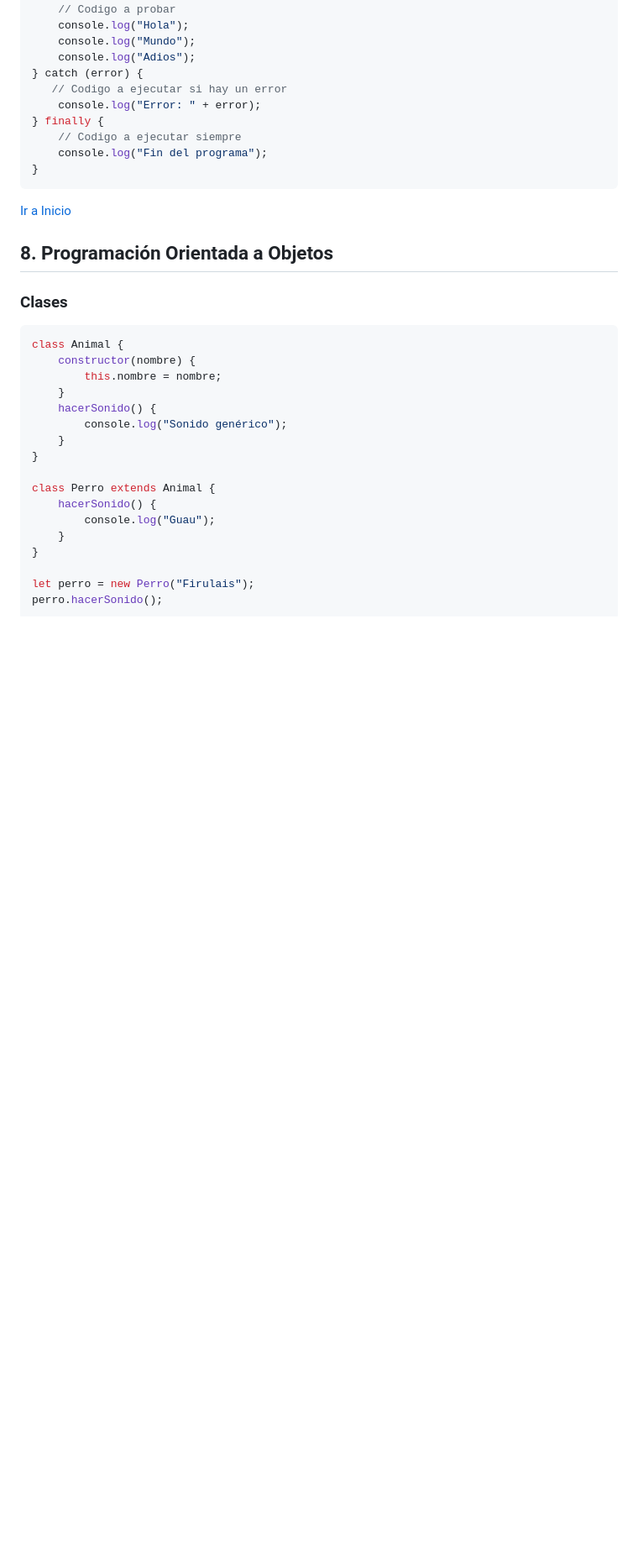
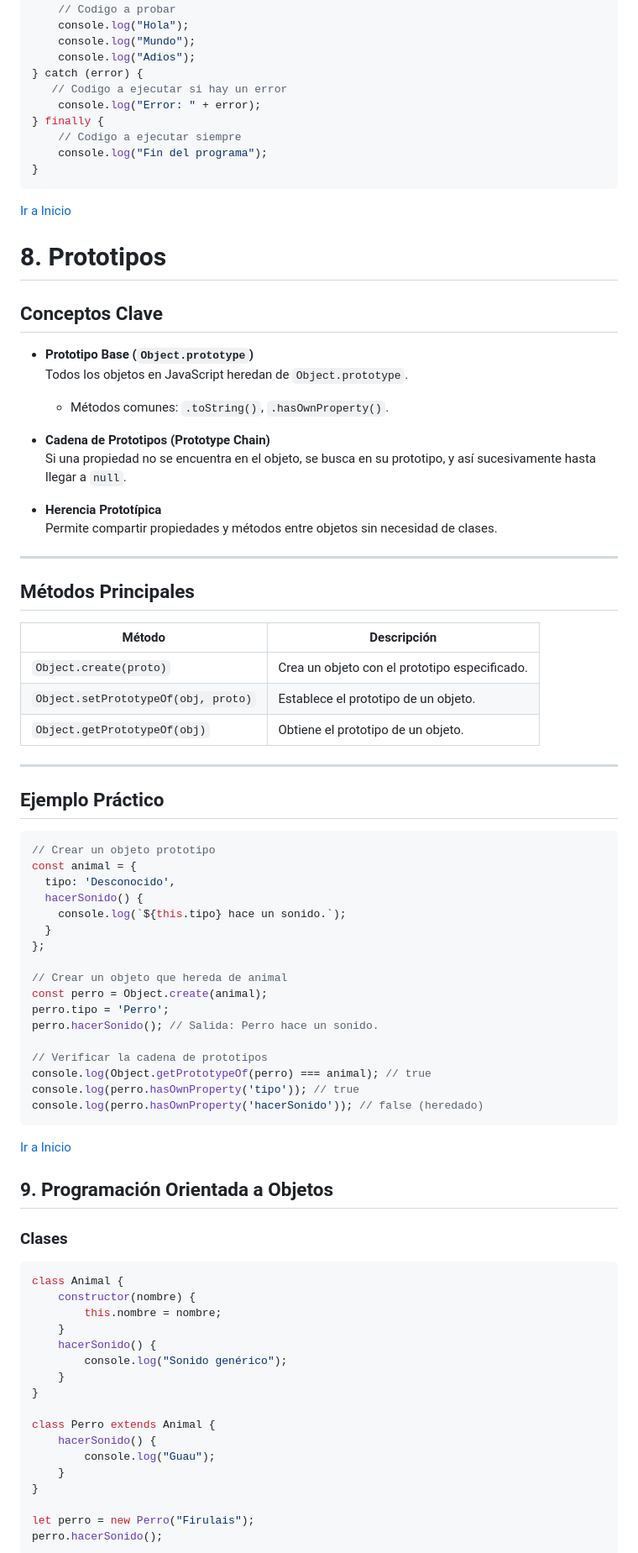
Before and after one commit to ElioShemEngr/docs-language, a Markdown page: js-docs/es/js-complete-cheatsheet-es.md, the part around the change printed below. Shown: that part at 84% size. Drawn GitHub-style; blank space fills up the shorter version.

Commit message:
add prototype concepts

````diff
--- a/js-docs/es/js-complete-cheatsheet-es.md
+++ b/js-docs/es/js-complete-cheatsheet-es.md
@@ -519,7 +520,56 @@ try {
 
 [Ir a Inicio](#indice-del-cheatsheet)
 
-## 8. Programación Orientada a Objetos
+# 8. Prototipos
+
+## **Conceptos Clave**
+- **Prototipo Base (`Object.prototype`)**
+  Todos los objetos en JavaScript heredan de `Object.prototype`.
+  - Métodos comunes: `.toString()`, `.hasOwnProperty()`.
+
+- **Cadena de Prototipos (Prototype Chain)**
+  Si una propiedad no se encuentra en el objeto, se busca en su prototipo, y así sucesivamente hasta llegar a `null`.
+
+- **Herencia Prototípica**
+  Permite compartir propiedades y métodos entre objetos sin necesidad de clases.
+
+---
+
+## **Métodos Principales**
+
+| Método                        | Descripción                                                |
+|-------------------------------|------------------------------------------------------------|
+| `Object.create(proto)`        | Crea un objeto con el prototipo especificado.              |
+| `Object.setPrototypeOf(obj, proto)` | Establece el prototipo de un objeto.                   |
+| `Object.getPrototypeOf(obj)`  | Obtiene el prototipo de un objeto.                         |
+
+---
+
+## **Ejemplo Práctico**
+
+```javascript
+// Crear un objeto prototipo
+const animal = {
+  tipo: 'Desconocido',
+  hacerSonido() {
+    console.log(`${this.tipo} hace un sonido.`);
+  }
+};
+
+// Crear un objeto que hereda de animal
+const perro = Object.create(animal);
+perro.tipo = 'Perro';
+perro.hacerSonido(); // Salida: Perro hace un sonido.
+
+// Verificar la cadena de prototipos
+console.log(Object.getPrototypeOf(perro) === animal); // true
+console.log(perro.hasOwnProperty('tipo')); // true
+console.log(perro.hasOwnProperty('hacerSonido')); // false (heredado)
+```
+
+[Ir a Inicio](#indice-del-cheatsheet)
+
+## 9. Programación Orientada a Objetos
 
 ### Clases
 ```javascript
````
Also changed, not shown: other parts of js-docs/es/js-complete-cheatsheet-es.md (+12 -11 lines).
